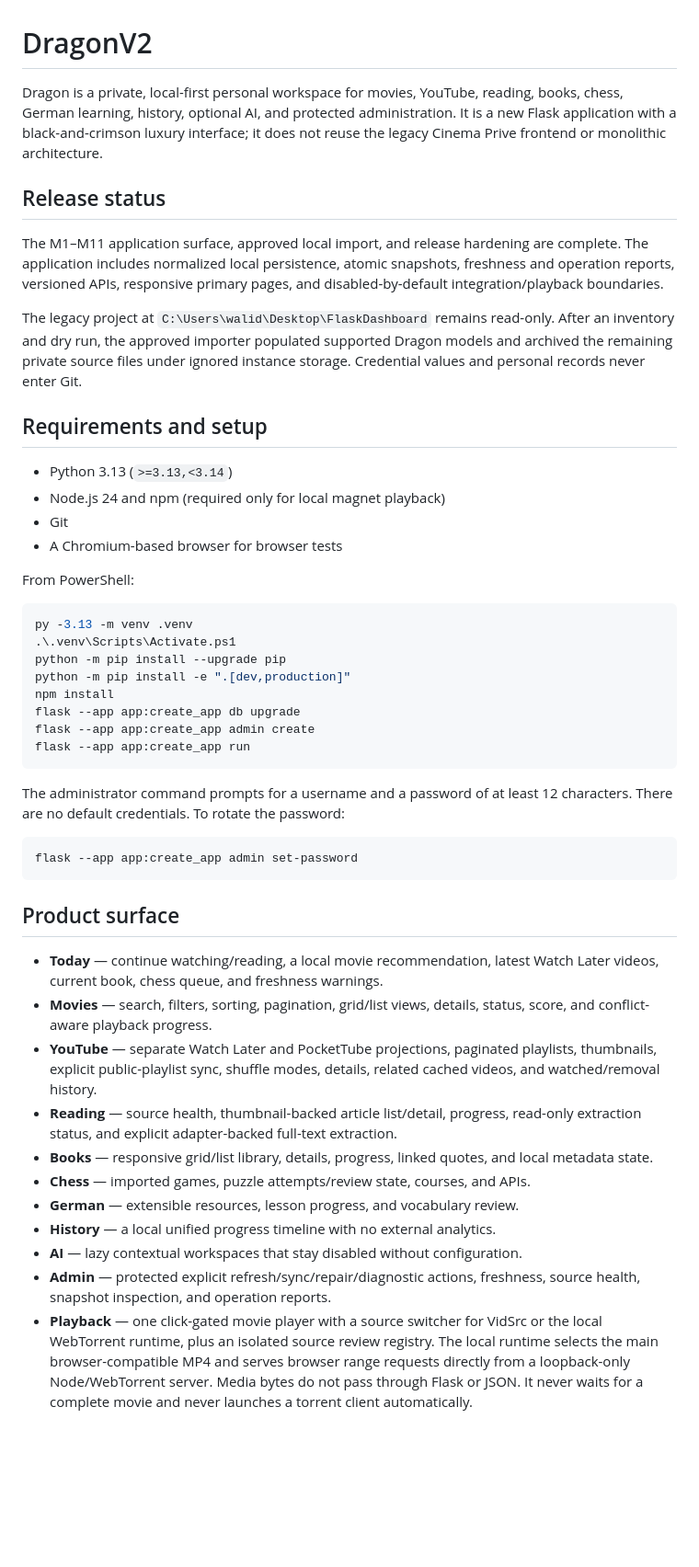
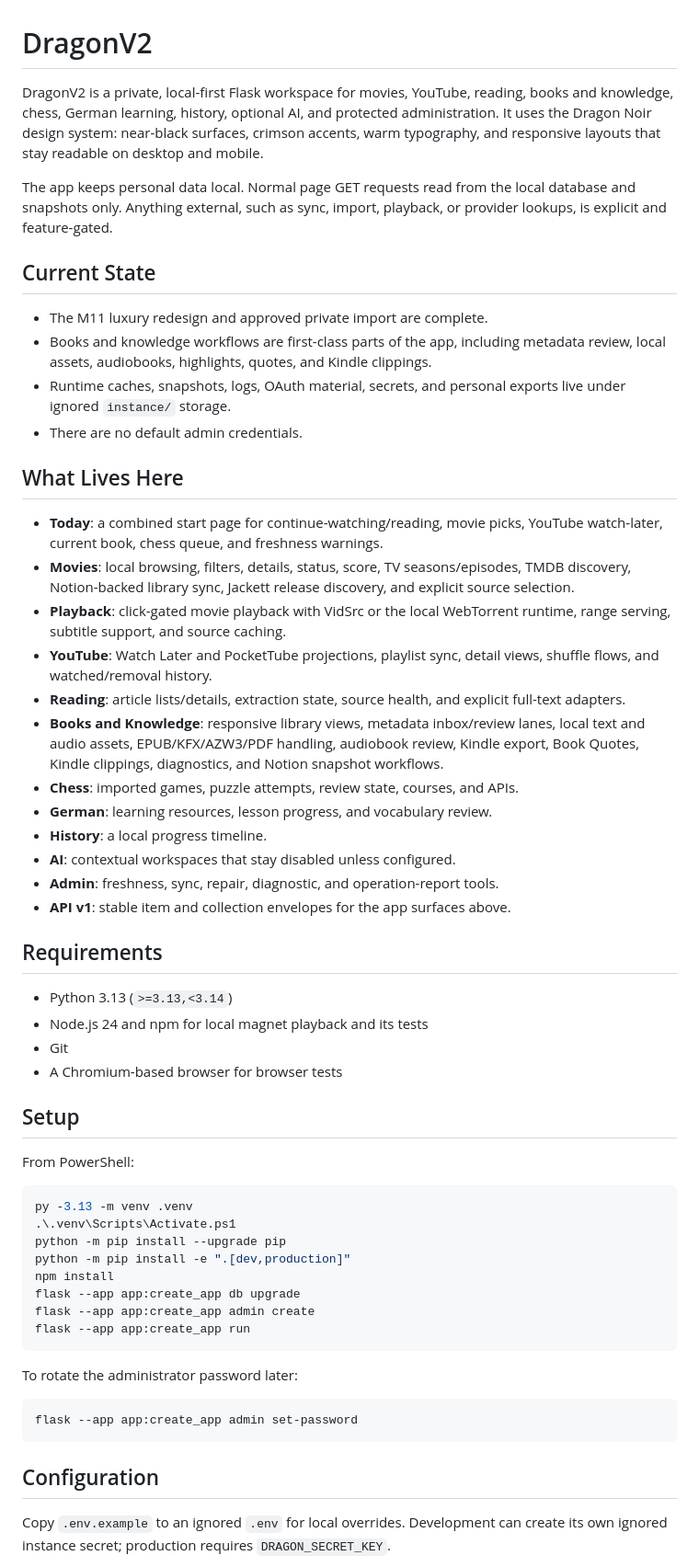
Before and after one commit to Dragon0WaTTyler/dragon-dashboardv2, a Markdown page: README.md, the part around one of its changes. Shown at 92% size. Drawn GitHub-style; blank space fills up the shorter version.

Commit message:
Refresh README for current project scope

````diff
--- a/README.md
+++ b/README.md
@@ -1,28 +1,39 @@
 # DragonV2
 
-Dragon is a private, local-first personal workspace for movies, YouTube,
-reading, books, chess, German learning, history, optional AI, and protected
-administration. It is a new Flask application with a black-and-crimson luxury interface;
-it does not reuse the legacy Cinema Prive frontend or monolithic architecture.
+DragonV2 is a private, local-first Flask workspace for movies, YouTube, reading, books and knowledge, chess, German learning, history, optional AI, and protected administration. It uses the Dragon Noir design system: near-black surfaces, crimson accents, warm typography, and responsive layouts that stay readable on desktop and mobile.
 
-## Release status
+The app keeps personal data local. Normal page GET requests read from the local database and snapshots only. Anything external, such as sync, import, playback, or provider lookups, is explicit and feature-gated.
 
-The M1–M11 application surface, approved local import, and release hardening are complete.
-The application includes normalized local persistence, atomic snapshots,
-freshness and operation reports, versioned APIs, responsive primary pages, and
-disabled-by-default integration/playback boundaries.
+## Current State
 
-The legacy project at `C:\Users\walid\Desktop\FlaskDashboard` remains read-only.
-After an inventory and dry run, the approved importer populated supported Dragon
-models and archived the remaining private source files under ignored instance
-storage. Credential values and personal records never enter Git.
+- The M11 luxury redesign and approved private import are complete.
+- Books and knowledge workflows are first-class parts of the app, including metadata review, local assets, audiobooks, highlights, quotes, and Kindle clippings.
+- Runtime caches, snapshots, logs, OAuth material, secrets, and personal exports live under ignored `instance/` storage.
+- There are no default admin credentials.
 
-## Requirements and setup
+## What Lives Here
+
+- **Today**: a combined start page for continue-watching/reading, movie picks, YouTube watch-later, current book, chess queue, and freshness warnings.
+- **Movies**: local browsing, filters, details, status, score, TV seasons/episodes, TMDB discovery, Notion-backed library sync, Jackett release discovery, and explicit source selection.
+- **Playback**: click-gated movie playback with VidSrc or the local WebTorrent runtime, range serving, subtitle support, and source caching.
+- **YouTube**: Watch Later and PocketTube projections, playlist sync, detail views, shuffle flows, and watched/removal history.
+- **Reading**: article lists/details, extraction state, source health, and explicit full-text adapters.
+- **Books and Knowledge**: responsive library views, metadata inbox/review lanes, local text and audio assets, EPUB/KFX/AZW3/PDF handling, audiobook review, Kindle export, Book Quotes, Kindle clippings, diagnostics, and Notion snapshot workflows.
+- **Chess**: imported games, puzzle attempts, review state, courses, and APIs.
+- **German**: learning resources, lesson progress, and vocabulary review.
+- **History**: a local progress timeline.
+- **AI**: contextual workspaces that stay disabled unless configured.
+- **Admin**: freshness, sync, repair, diagnostic, and operation-report tools.
+- **API v1**: stable item and collection envelopes for the app surfaces above.
+
+## Requirements
 
 - Python 3.13 (`>=3.13,<3.14`)
-- Node.js 24 and npm (required only for local magnet playback)
+- Node.js 24 and npm for local magnet playback and its tests
 - Git
 - A Chromium-based browser for browser tests
+
+## Setup
 
 From PowerShell:
 
@@ -37,36 +48,13 @@ flask --app app:create_app admin create
 flask --app app:create_app run
 ```
 
-The administrator command prompts for a username and a password of at least 12
-characters. There are no default credentials. To rotate the password:
+To rotate the administrator password later:
 
 ```powershell
 flask --app app:create_app admin set-password
 ```
 
-## Product surface
+## Configuration
 
-- **Today** — continue watching/reading, a local movie recommendation, latest
-  Watch Later videos, current book, chess queue, and freshness warnings.
-- **Movies** — search, filters, sorting, pagination, grid/list views, details,
-  status, score, and conflict-aware playback progress.
-- **YouTube** — separate Watch Later and PocketTube projections, paginated
-  playlists, thumbnails, explicit public-playlist sync, shuffle modes, details,
-  related cached videos, and watched/removal history.
-- **Reading** — source health, thumbnail-backed article list/detail, progress, read-only
-  extraction status, and explicit adapter-backed full-text extraction.
-- **Books** — responsive grid/list library, details, progress, linked quotes,
-  and local metadata state.
-- **Chess** — imported games, puzzle attempts/review state, courses, and APIs.
-- **German** — extensible resources, lesson progress, and vocabulary review.
-- **History** — a local unified progress timeline with no external analytics.
-- **AI** — lazy contextual workspaces that stay disabled without configuration.
-- **Admin** — protected explicit refresh/sync/repair/diagnostic actions,
-  freshness, source health, snapshot inspection, and operation reports.
-- **Playback** — one click-gated movie player with a source switcher for VidSrc
-  or the local WebTorrent runtime, plus an isolated source review registry. The
-  local runtime selects the main browser-compatible MP4 and serves browser range
-  requests directly from a loopback-only Node/WebTorrent server. Media bytes do
-  not pass through Flask or JSON. It never waits for a complete movie and never
-  launches a torrent client automatically.
+Copy `.env.example` to an ignored `.env` for local overrides. Development can create its own ignored instance secret; production requires `DRAGON_SECRET_KEY`.
 
````
Also changed, not shown: other parts of README.md (+24 -117 lines).
